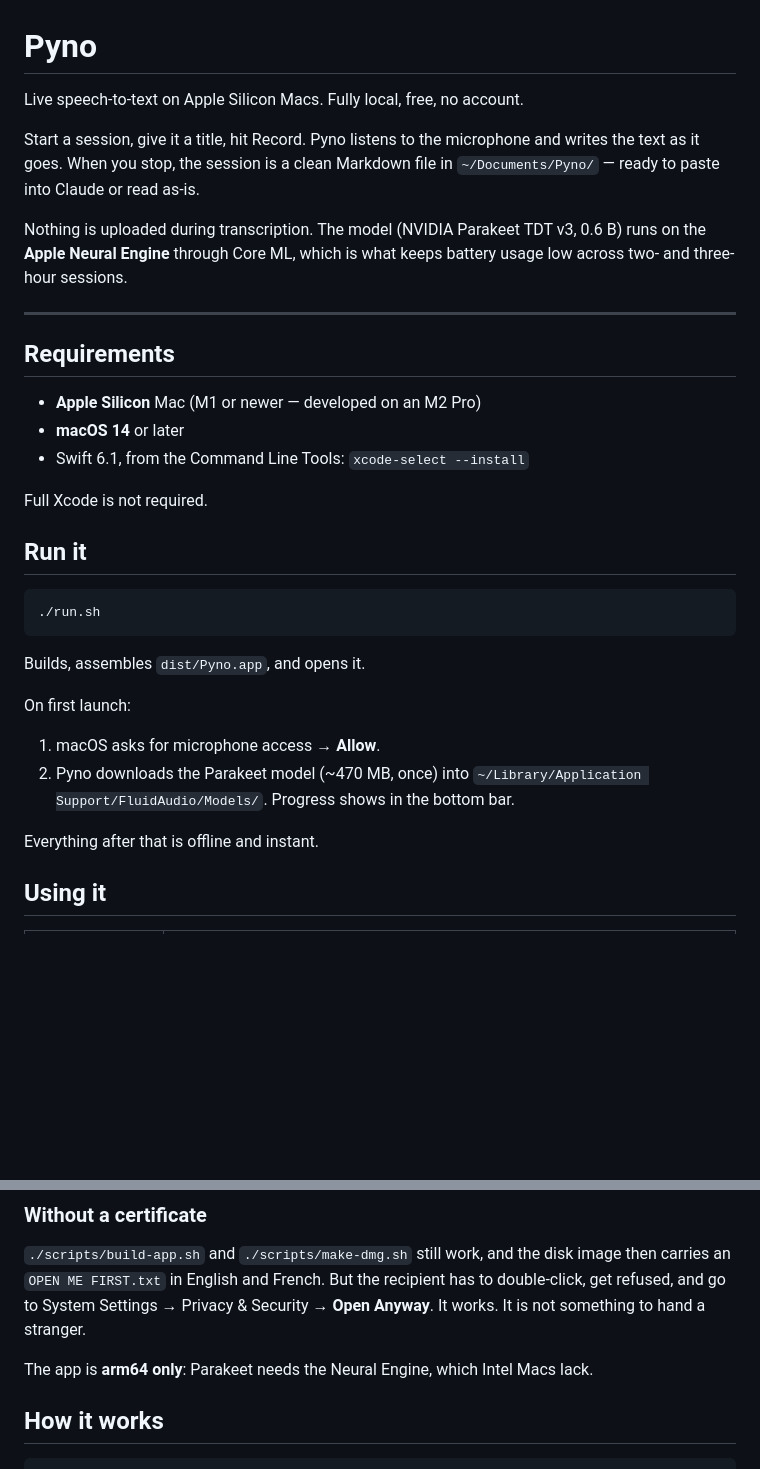
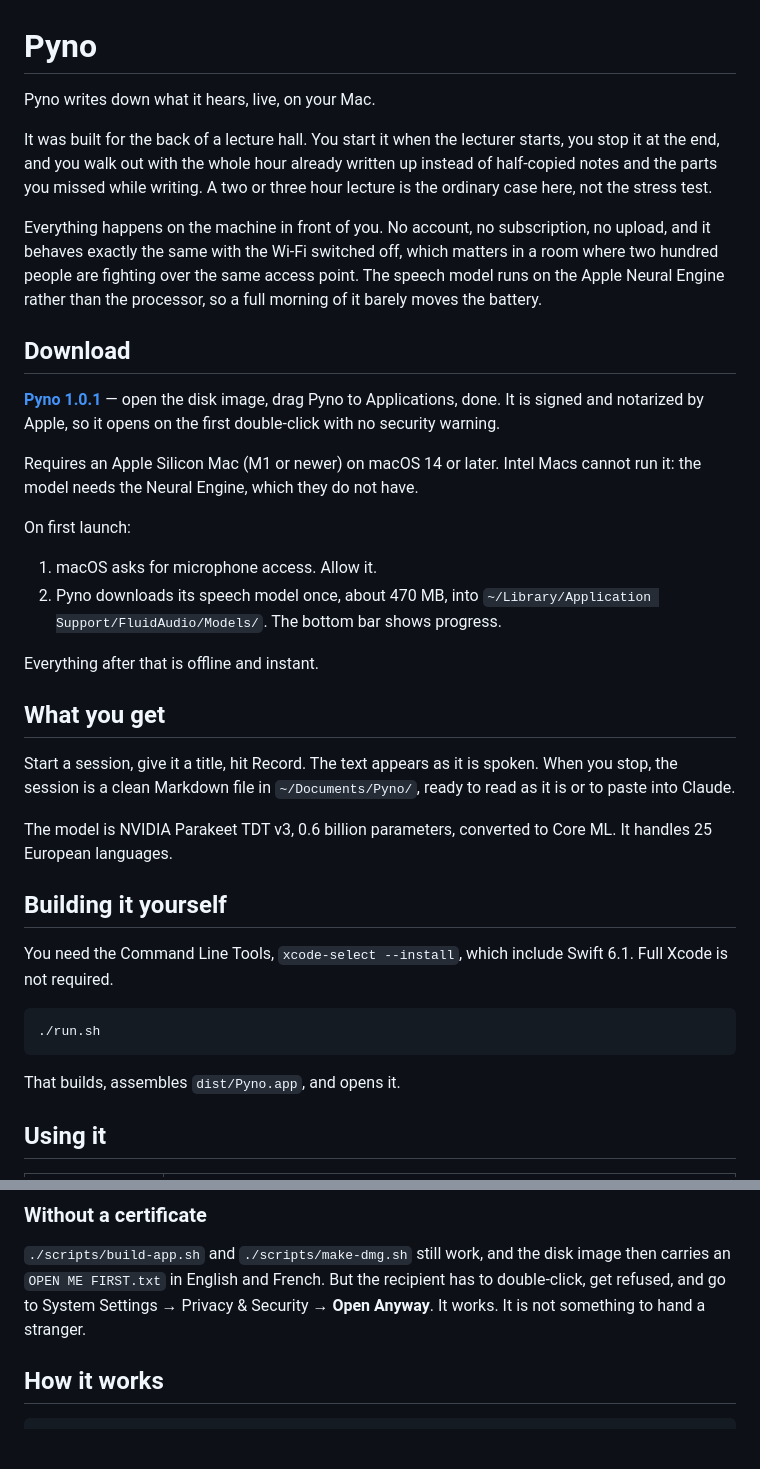
Before and after one commit to axelizsak/pyno, a Markdown page: README.md, 2 parts joined by grey strips. GitHub-like rendering; blank space fills up the shorter version.

Commit message:
Say what Pyno is for before saying how it works
The opening led with the mechanism. Lead with the lecture hall instead: start it
when the lecturer starts, leave with the hour written up. Wi-Fi independence and
battery life matter for the same reason, so they belong in that paragraph rather
than in a specifications list.

Add a download section now that there is something to download, and move the
build instructions below it — most people arriving here want the app, not the
toolchain.

````diff
--- a/README.md
+++ b/README.md
@@ -1,39 +1,53 @@
 # Pyno
 
-Live speech-to-text on Apple Silicon Macs. Fully local, free, no account.
+Pyno writes down what it hears, live, on your Mac.
 
-Start a session, give it a title, hit Record. Pyno listens to the microphone and
-writes the text as it goes. When you stop, the session is a clean Markdown file in
-`~/Documents/Pyno/` — ready to paste into Claude or read as-is.
+It was built for the back of a lecture hall. You start it when the lecturer starts,
+you stop it at the end, and you walk out with the whole hour already written up
+instead of half-copied notes and the parts you missed while writing. A two or three
+hour lecture is the ordinary case here, not the stress test.
 
-Nothing is uploaded during transcription. The model (NVIDIA Parakeet TDT v3, 0.6 B)
-runs on the **Apple Neural Engine** through Core ML, which is what keeps battery
-usage low across two- and three-hour sessions.
+Everything happens on the machine in front of you. No account, no subscription, no
+upload, and it behaves exactly the same with the Wi-Fi switched off, which matters
+in a room where two hundred people are fighting over the same access point. The
+speech model runs on the Apple Neural Engine rather than the processor, so a full
+morning of it barely moves the battery.
 
----
+## Download
 
-## Requirements
+**[Pyno 1.0.1](https://github.com/axelizsak/pyno/releases/latest)** — open the disk
+image, drag Pyno to Applications, done. It is signed and notarized by Apple, so it
+opens on the first double-click with no security warning.
 
-- **Apple Silicon** Mac (M1 or newer — developed on an M2 Pro)
-- **macOS 14** or later
-- Swift 6.1, from the Command Line Tools: `xcode-select --install`
+Requires an Apple Silicon Mac (M1 or newer) on macOS 14 or later. Intel Macs cannot
+run it: the model needs the Neural Engine, which they do not have.
 
+On first launch:
+1. macOS asks for microphone access. Allow it.
+2. Pyno downloads its speech model once, about 470 MB, into
+   `~/Library/Application Support/FluidAudio/Models/`. The bottom bar shows progress.
+
+Everything after that is offline and instant.
+
+## What you get
+
+Start a session, give it a title, hit Record. The text appears as it is spoken. When
+you stop, the session is a clean Markdown file in `~/Documents/Pyno/`, ready to read
+as it is or to paste into Claude.
+
+The model is NVIDIA Parakeet TDT v3, 0.6 billion parameters, converted to Core ML.
+It handles 25 European languages.
+
+## Building it yourself
+
+You need the Command Line Tools, `xcode-select --install`, which include Swift 6.1.
 Full Xcode is not required.
-
-## Run it
 
 ```bash
 ./run.sh
 ```
 
-Builds, assembles `dist/Pyno.app`, and opens it.
-
-On first launch:
-1. macOS asks for microphone access → **Allow**.
-2. Pyno downloads the Parakeet model (~470 MB, once) into
-   `~/Library/Application Support/FluidAudio/Models/`. Progress shows in the bottom bar.
-
-Everything after that is offline and instant.
+That builds, assembles `dist/Pyno.app`, and opens it.
 
 ## Using it
 
@@ -149,8 +163,6 @@ then carries an `OPEN ME FIRST.txt` in English and French. But the recipient has
 double-click, get refused, and go to System Settings → Privacy & Security →
 **Open Anyway**. It works. It is not something to hand a stranger.
 
-The app is **arm64 only**: Parakeet needs the Neural Engine, which Intel Macs lack.
-
 ## How it works
 
 ```
````
